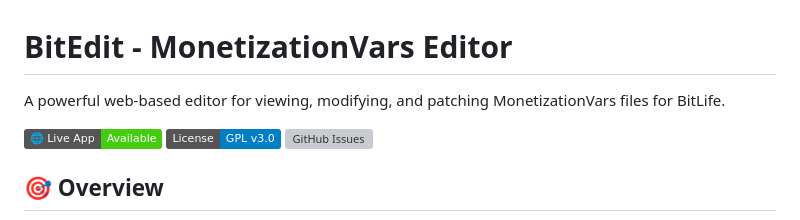
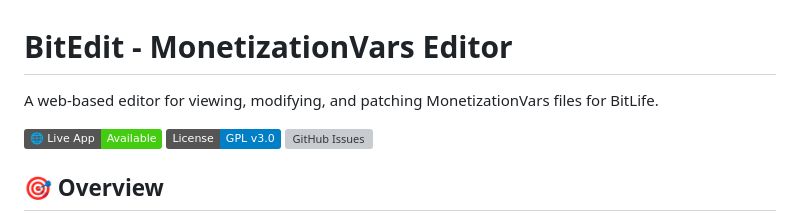
Before and after one commit to S0methingSomething/BitEdit, a Markdown page: README.md, the part around the change. Rendered like a GitHub page; badges without logos; grey boxes are pictures that could not be loaded.

```diff
--- a/README.md
+++ b/README.md
@@ -1,6 +1,6 @@
 # BitEdit - MonetizationVars Editor
 
-A powerful web-based editor for viewing, modifying, and patching MonetizationVars files for BitLife.
+A web-based editor for viewing, modifying, and patching MonetizationVars files for BitLife.
 
 [![Live Application](https://img.shields.io/badge/🌐_Live_App-Available-brightgreen)](https://s0methingsomething.github.io/BitEdit/)
 [![License](https://img.shields.io/badge/License-GPL_v3.0-blue.svg)](LICENSE)
```
